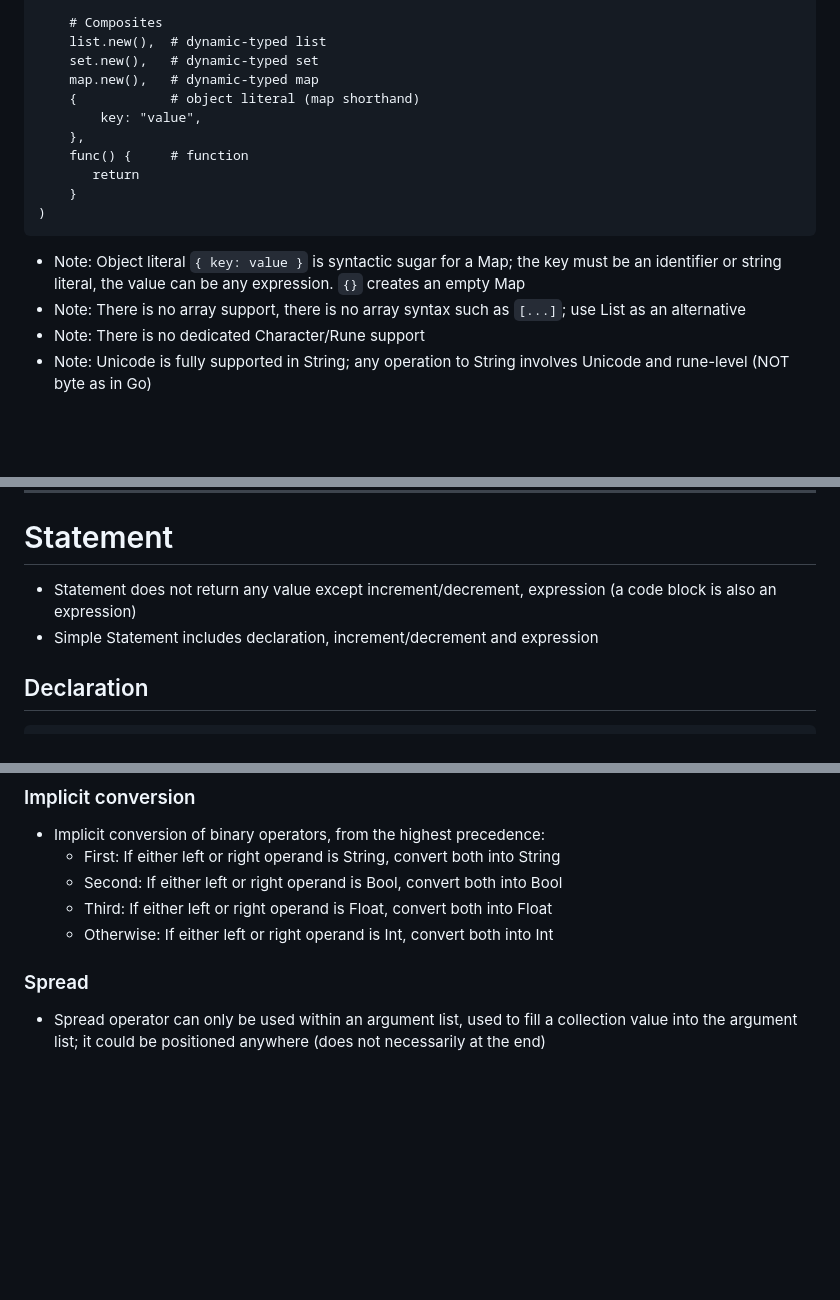
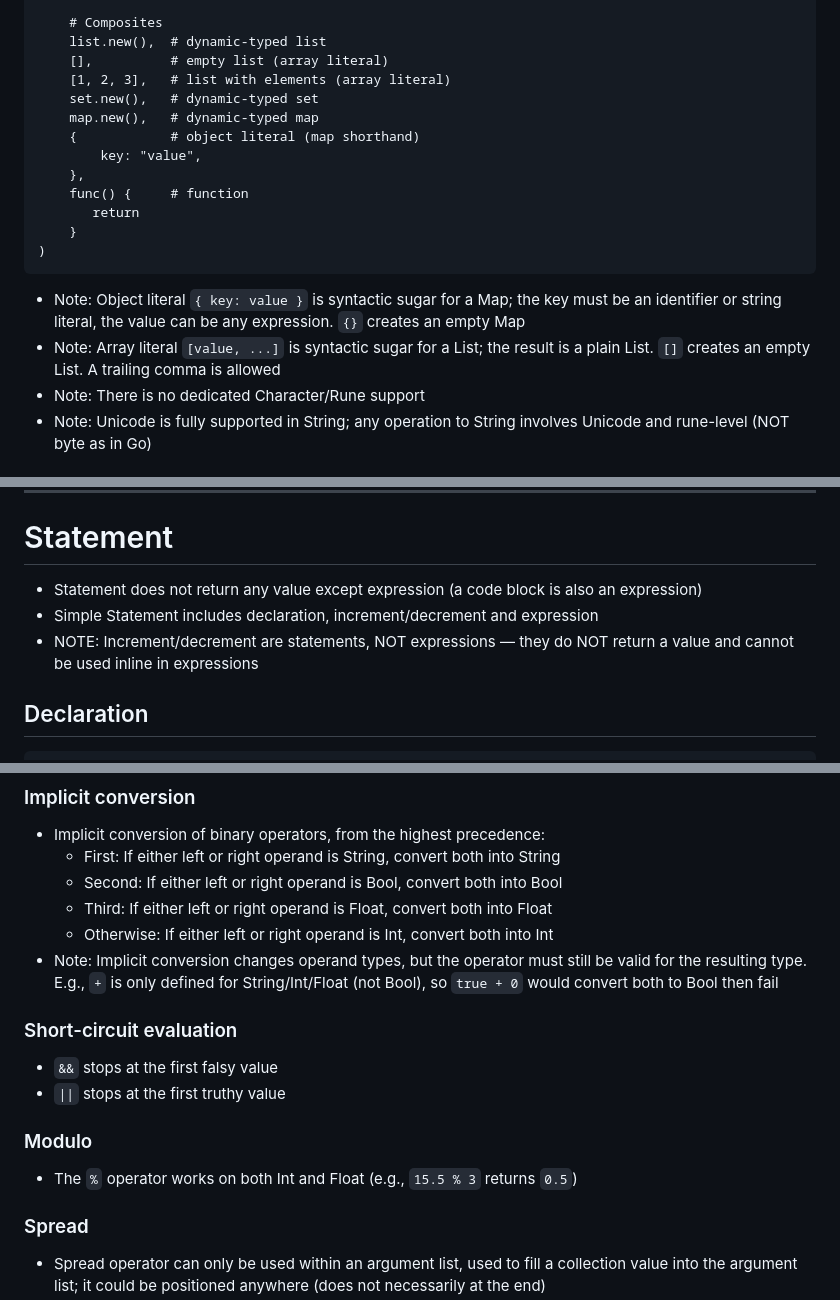
Before and after one commit to anhcraft/rice, a Markdown page: llm-prompt.md, 3 parts joined by grey strips. GitHub-like rendering; blank space fills up the shorter version.

````diff
--- a/llm-prompt.md
+++ b/llm-prompt.md
@@ -16,6 +16,8 @@ list.new().append(
 
     # Composites
     list.new(),  # dynamic-typed list
+    [],          # empty list (array literal)
+    [1, 2, 3],   # list with elements (array literal)
     set.new(),   # dynamic-typed set
     map.new(),   # dynamic-typed map
     {            # object literal (map shorthand)
@@ -27,7 +29,7 @@ list.new().append(
 )
 ```
 - Note: Object literal `{ key: value }` is syntactic sugar for a Map; the key must be an identifier or string literal, the value can be any expression. `{}` creates an empty Map
-- Note: There is no array support, there is no array syntax such as `[...]`; use List as an alternative
+- Note: Array literal `[value, ...]` is syntactic sugar for a List; the result is a plain List. `[]` creates an empty List. A trailing comma is allowed
 - Note: There is no dedicated Character/Rune support
 - Note: Unicode is fully supported in String; any operation to String involves Unicode and rune-level (NOT byte as in Go)
 
@@ -95,8 +97,9 @@ for ch in "hello world" {
 ---
 
 # Statement
-- Statement does not return any value except increment/decrement, expression (a code block is also an expression)
+- Statement does not return any value except expression (a code block is also an expression)
 - Simple Statement includes declaration, increment/decrement and expression
+- NOTE: Increment/decrement are statements, NOT expressions — they do NOT return a value and cannot be used inline in expressions
 
 ## Declaration
 ```
@@ -178,6 +183,14 @@ a && (b || c) && (d > 10);
   - Second: If either left or right operand is Bool, convert both into Bool
   - Third: If either left or right operand is Float, convert both into Float
   - Otherwise: If either left or right operand is Int, convert both into Int
+- Note: Implicit conversion changes operand types, but the operator must still be valid for the resulting type. E.g., `+` is only defined for String/Int/Float (not Bool), so `true + 0` would convert both to Bool then fail
+
+### Short-circuit evaluation
+- `&&` stops at the first falsy value
+- `||` stops at the first truthy value
+
+### Modulo
+- The `%` operator works on both Int and Float (e.g., `15.5 % 3` returns `0.5`)
 
 ### Spread
 - Spread operator can only be used within an argument list, used to fill a collection value into the argument list; it could be positioned anywhere (does not necessarily at the end)
````
Also changed, not shown: other parts of llm-prompt.md (+27 -2 lines).
